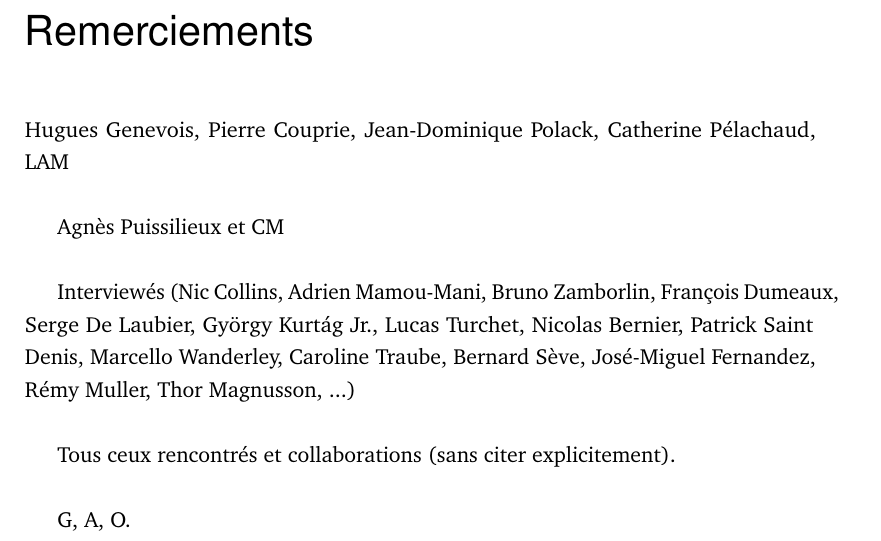
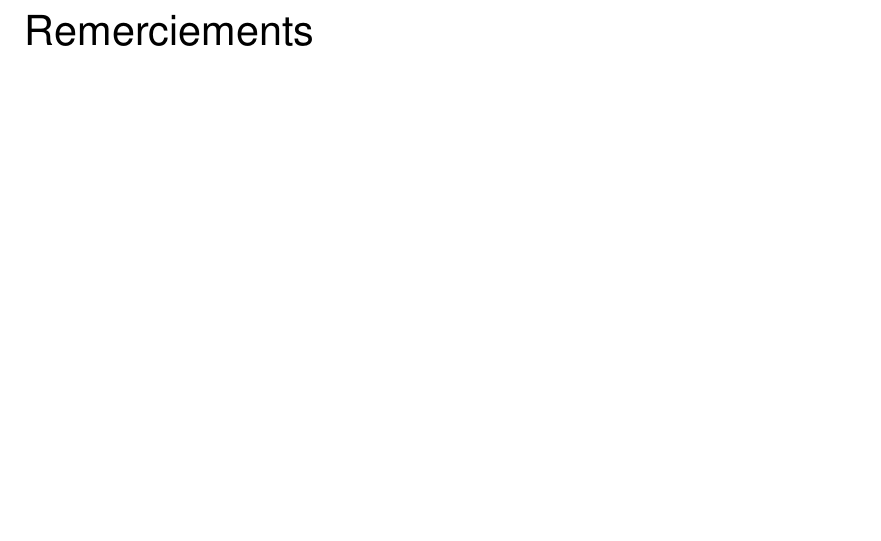
Before and after one commit to vincentgoudard/ReCoDIN, a LaTeX thesis (main.tex, which reads content/acknowledgement.tex): part of page 7 of 91, cut so that both start at the same text, the shorter picture padded with empty space. Compiled offline with pdfLaTeX.

Commit message:
les potos

```diff
--- a/content/acknowledgement.tex
+++ b/content/acknowledgement.tex
@@ -5,12 +5,14 @@
 \label{sec:acknowledgement}
 \vspace*{-10mm}
 
-Hugues Genevois, Pierre Couprie, Jean-Dominique Polack, Catherine Pélachaud, LAM
+% Hugues Genevois, Pierre Couprie, Jean-Dominique Polack, Catherine Pélachaud, LAM
 
-Agnès Puissilieux et CM
+% Agnès Puissilieux et CM
 
-Interviewés (Nic Collins, Adrien Mamou-Mani, Bruno Zamborlin, François Dumeaux, Serge De Laubier, György Kurtág Jr., Lucas Turchet, Nicolas Bernier, Patrick Saint Denis, Marcello Wanderley, Caroline Traube,  Bernard Sève, José-Miguel Fernandez, Rémy Muller, Thor Magnusson, ...)
+% Interviewés (Nic Collins, Adrien Mamou-Mani, Bruno Zamborlin, François Dumeaux, Serge De Laubier, György Kurtág Jr., Lucas Turchet, Nicolas Bernier, Patrick Saint Denis, Marcello Wanderley, Caroline Traube,  Bernard Sève, José-Miguel Fernandez, Rémy Muller, Thor Magnusson, ...)
 
-Tous ceux rencontrés et collaborations (sans citer explicitement).
+% Tous ceux rencontrés et collaborations (sans citer explicitement).
 
-G, A, O.
+% Les ami.e.s qui m'ont hébergés durant mes passages à Paris durant toutes ces dernières années, en particulier Guillaume avec qui les discussions ont nourri
+
+% G, A, O.
```
